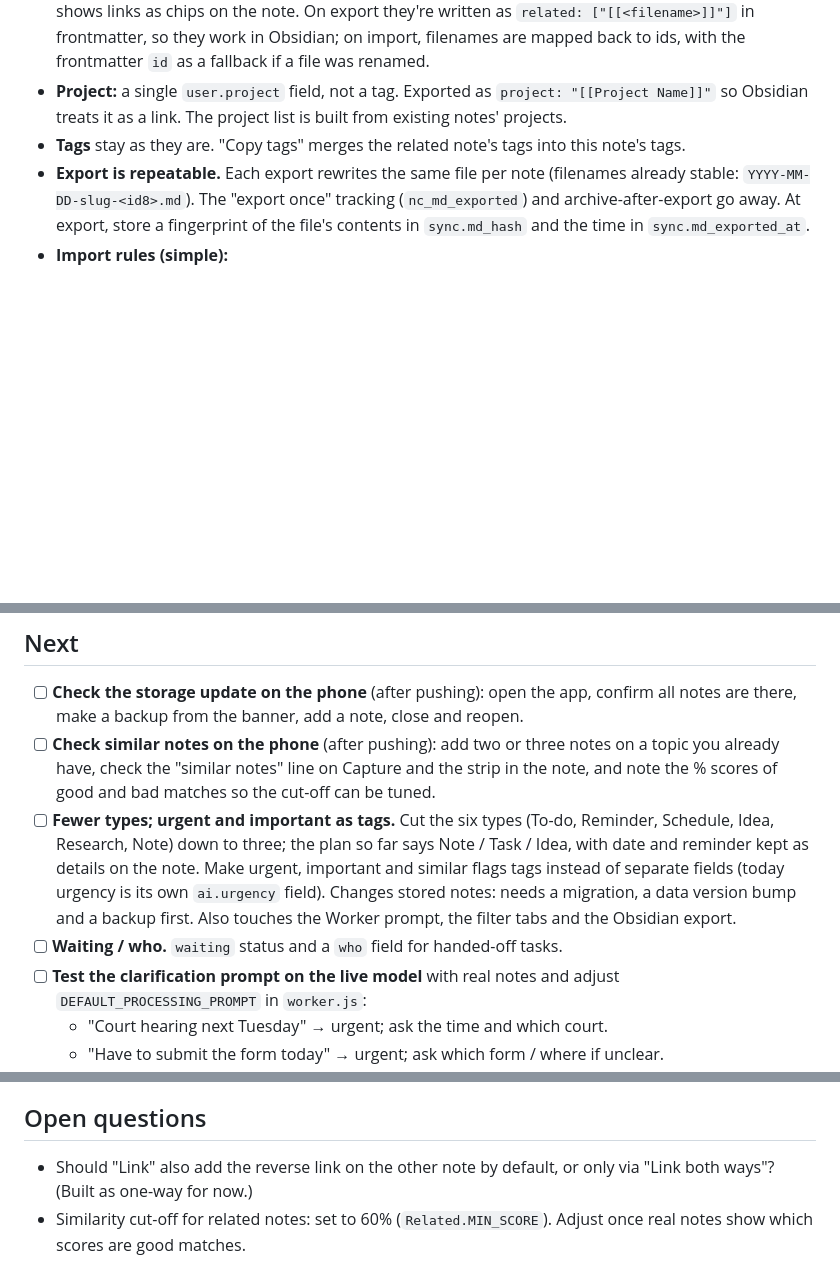
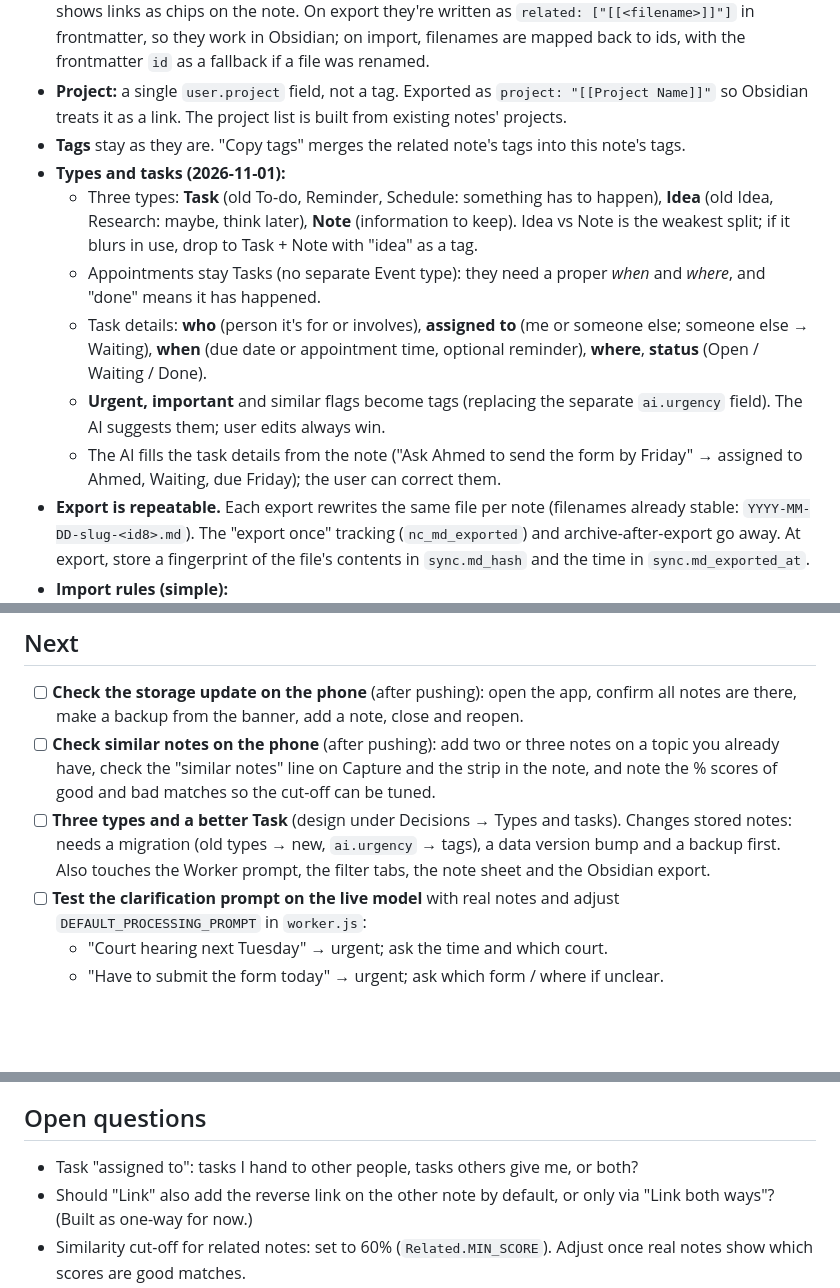
Before and after one commit to abnaeem0/notes-capture, a Markdown page: PLAN.md, 3 parts joined by grey strips. GitHub-like rendering; blank space fills up the shorter version.

Commit message:
Plan: record three-type and task design
Co-Authored-By: Claude Opus 5.5 <noreply@anthropic.com>
Claude-Session: https://claude.ai/code/session_01DrSS7TKpy8fuz5L7DQvBxH

```diff
--- a/PLAN.md
+++ b/PLAN.md
@@ -17,6 +17,12 @@ Everything that isn't instructions for Claude lives here: direction, decisions,
 - **Links:** a link is stored as note ids in `user.links` and is never appended to the note text. The app shows links as chips on the note. On export they're written as `related: ["[[<filename>]]"]` in frontmatter, so they work in Obsidian; on import, filenames are mapped back to ids, with the frontmatter `id` as a fallback if a file was renamed.
 - **Project:** a single `user.project` field, not a tag. Exported as `project: "[[Project Name]]"` so Obsidian treats it as a link. The project list is built from existing notes' projects.
 - **Tags** stay as they are. "Copy tags" merges the related note's tags into this note's tags.
+- **Types and tasks (2026-11-01):**
+  - Three types: **Task** (old To-do, Reminder, Schedule: something has to happen), **Idea** (old Idea, Research: maybe, think later), **Note** (information to keep). Idea vs Note is the weakest split; if it blurs in use, drop to Task + Note with "idea" as a tag.
+  - Appointments stay Tasks (no separate Event type): they need a proper *when* and *where*, and "done" means it has happened.
+  - Task details: **who** (person it's for or involves), **assigned to** (me or someone else; someone else → Waiting), **when** (due date or appointment time, optional reminder), **where**, **status** (Open / Waiting / Done).
+  - **Urgent, important** and similar flags become tags (replacing the separate `ai.urgency` field). The AI suggests them; user edits always win.
+  - The AI fills the task details from the note ("Ask Ahmed to send the form by Friday" → assigned to Ahmed, Waiting, due Friday); the user can correct them.
 - **Export is repeatable.** Each export rewrites the same file per note (filenames already stable: `YYYY-MM-DD-slug-<id8>.md`). The "export once" tracking (`nc_md_exported`) and archive-after-export go away. At export, store a fingerprint of the file's contents in `sync.md_hash` and the time in `sync.md_exported_at`.
 - **Import rules (simple):**
   - File has an `id` that matches an app note:
@@ -29,8 +35,7 @@ Everything that isn't instructions for Claude lives here: direction, decisions,
 ## Next
 - [ ] **Check the storage update on the phone** (after pushing): open the app, confirm all notes are there, make a backup from the banner, add a note, close and reopen.
 - [ ] **Check similar notes on the phone** (after pushing): add two or three notes on a topic you already have, check the "similar notes" line on Capture and the strip in the note, and note the % scores of good and bad matches so the cut-off can be tuned.
-- [ ] **Fewer types; urgent and important as tags.** Cut the six types (To-do, Reminder, Schedule, Idea, Research, Note) down to three; the plan so far says Note / Task / Idea, with date and reminder kept as details on the note. Make urgent, important and similar flags tags instead of separate fields (today urgency is its own `ai.urgency` field). Changes stored notes: needs a migration, a data version bump and a backup first. Also touches the Worker prompt, the filter tabs and the Obsidian export.
-- [ ] **Waiting / who.** `waiting` status and a `who` field for handed-off tasks.
+- [ ] **Three types and a better Task** (design under Decisions → Types and tasks). Changes stored notes: needs a migration (old types → new, `ai.urgency` → tags), a data version bump and a backup first. Also touches the Worker prompt, the filter tabs, the note sheet and the Obsidian export.
 - [ ] **Test the clarification prompt on the live model** with real notes and adjust `DEFAULT_PROCESSING_PROMPT` in `worker.js`:
   - "Court hearing next Tuesday" → urgent; ask the time and which court.
   - "Have to submit the form today" → urgent; ask which form / where if unclear.
@@ -51,6 +56,7 @@ Everything that isn't instructions for Claude lives here: direction, decisions,
 - [ ] **Tone detection.** Tone and urgency are lost in transcription. Options: a one-tap "urgent" at capture; Whisper's per-segment signals; or a prosody check on the audio passed to the classifier as a short hint.
 
 ## Open questions
+- Task "assigned to": tasks I hand to other people, tasks others give me, or both?
 - Should "Link" also add the reverse link on the other note by default, or only via "Link both ways"? (Built as one-way for now.)
 - Similarity cut-off for related notes: set to 60% (`Related.MIN_SCORE`). Adjust once real notes show which scores are good matches.
 
```
